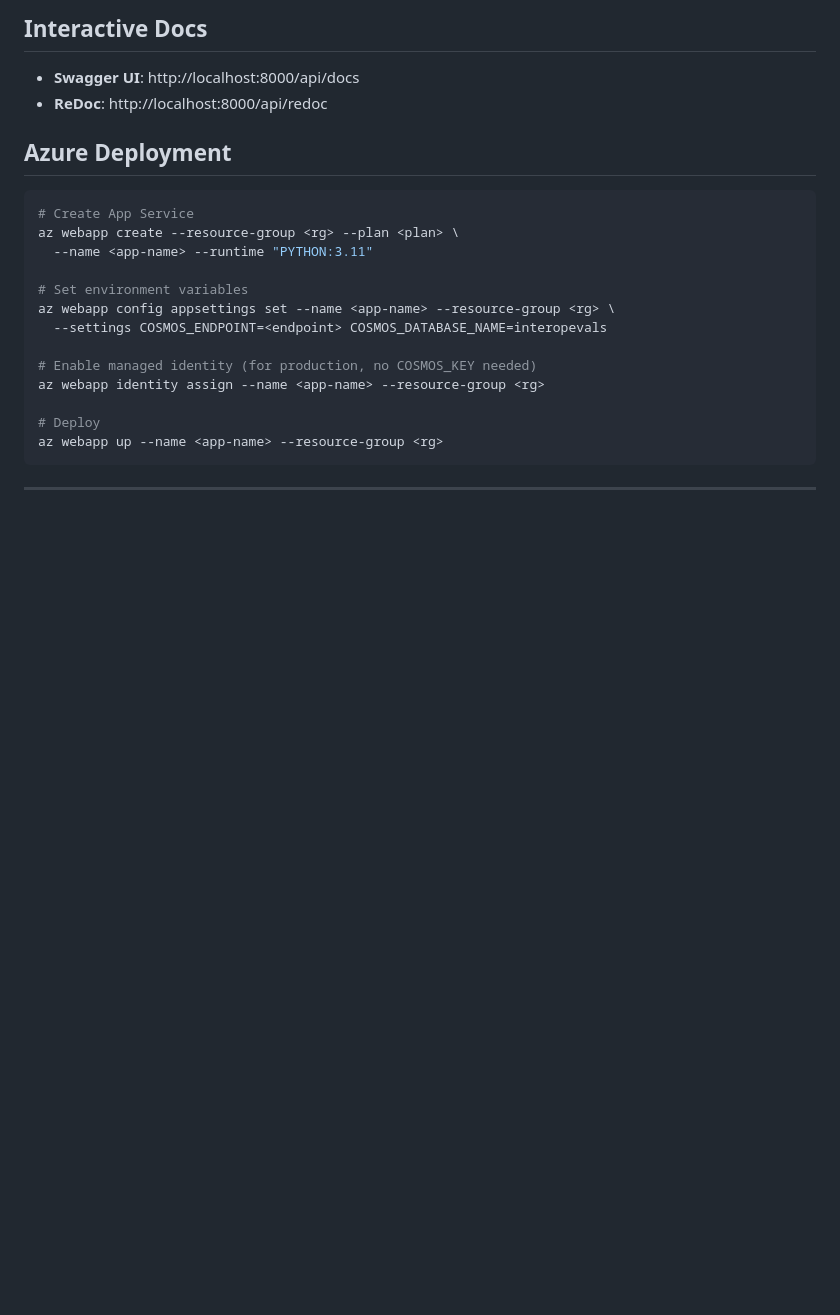
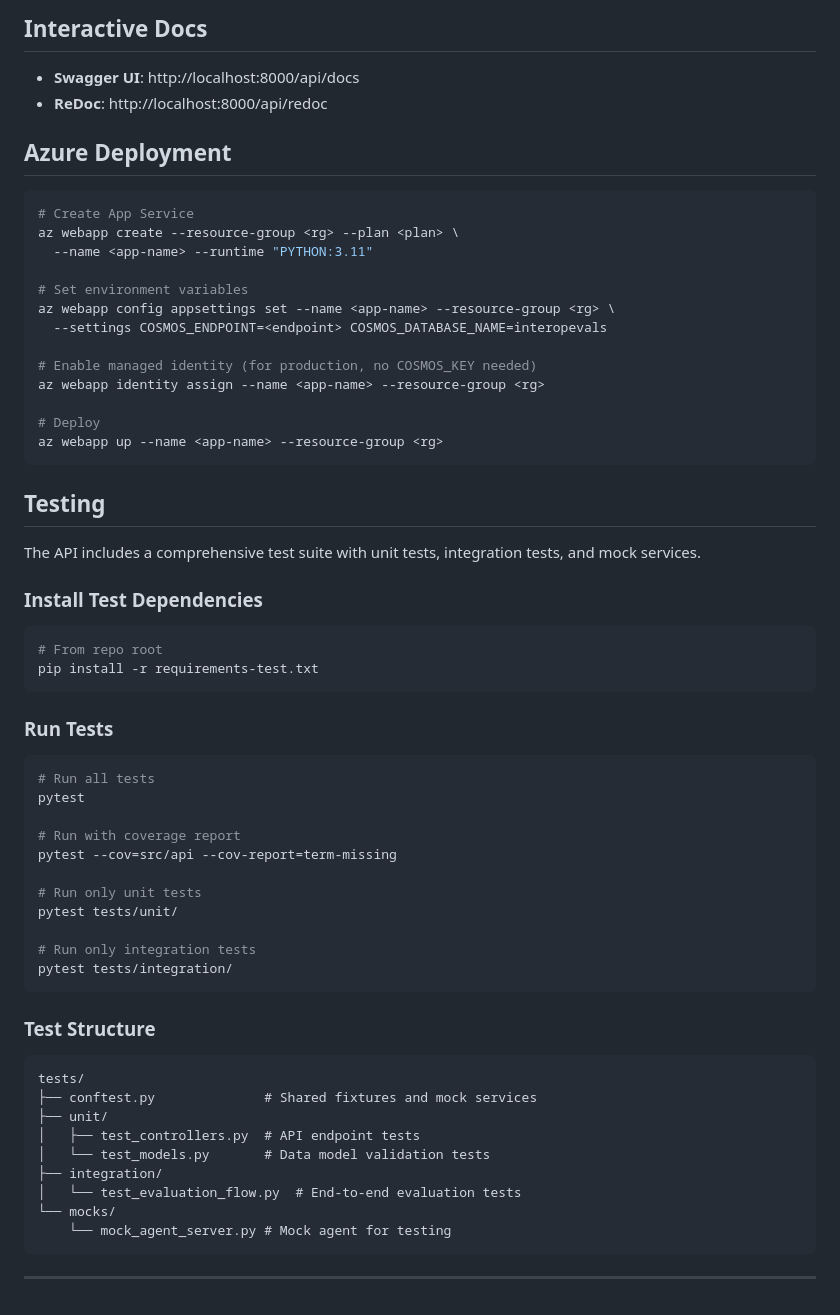
Before and after one commit to microsoft/EvalsforAgentsInterop, a Markdown page: src/api/README.md, the part around the change. Rendered like a GitHub page; blank space fills up the shorter version.

Commit message:
docs: Add testing documentation to API README

````diff
--- a/src/api/README.md
+++ b/src/api/README.md
@@ -202,4 +202,45 @@ az webapp identity assign --name <app-name> --resource-group <rg>
 az webapp up --name <app-name> --resource-group <rg>
 ```
 
+## Testing
+
+The API includes a comprehensive test suite with unit tests, integration tests, and mock services.
+
+### Install Test Dependencies
+
+```bash
+# From repo root
+pip install -r requirements-test.txt
+```
+
+### Run Tests
+
+```bash
+# Run all tests
+pytest
+
+# Run with coverage report
+pytest --cov=src/api --cov-report=term-missing
+
+# Run only unit tests
+pytest tests/unit/
+
+# Run only integration tests
+pytest tests/integration/
+```
+
+### Test Structure
+
+```
+tests/
+├── conftest.py              # Shared fixtures and mock services
+├── unit/
+│   ├── test_controllers.py  # API endpoint tests
+│   └── test_models.py       # Data model validation tests
+├── integration/
+│   └── test_evaluation_flow.py  # End-to-end evaluation tests
+└── mocks/
+    └── mock_agent_server.py # Mock agent for testing
+```
+
 ---
````
